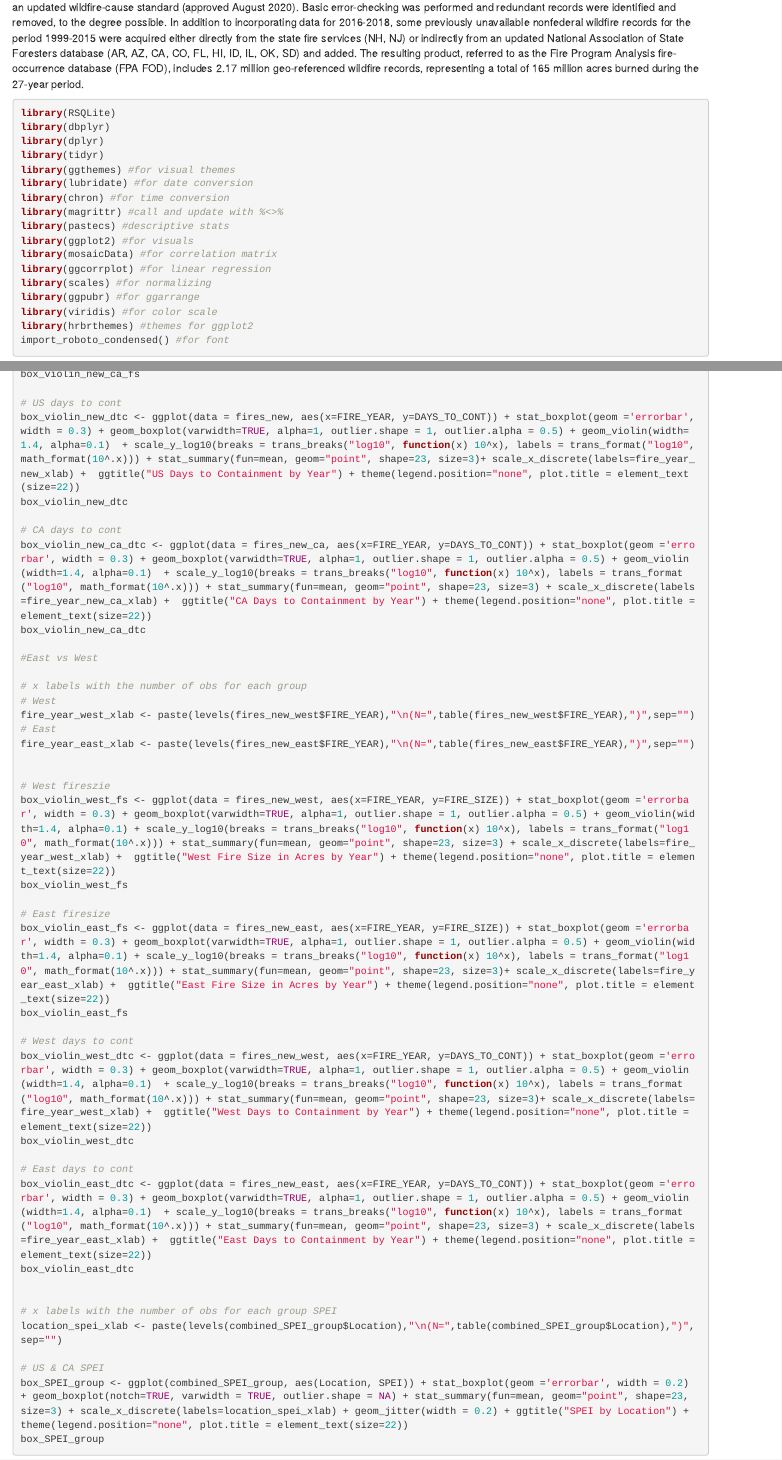
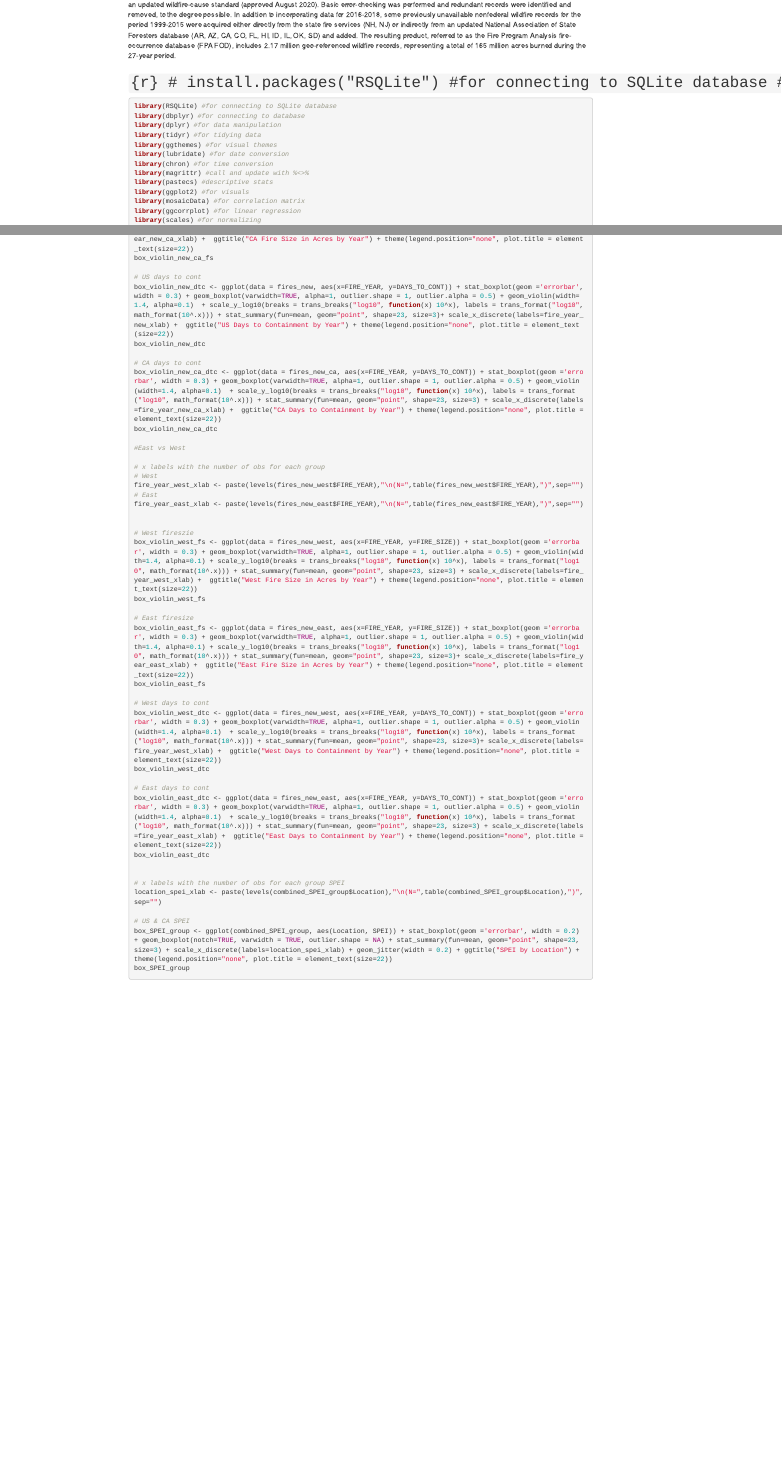
Before and after one commit to rrailton/us-wildfires-and-drought, an R Markdown document (My US Wildfires.Rmd): the page in a window 1100 px wide, from 330 px down before the commit and from 220 px down after it, so that both start at the same text, and a second part further down, joined at a grey line. Rendered offline with R 4.5, knitr and Pandoc, with nearby package versions; some code elsewhere in the file could not run offline.

Commit message:
Added install.packages() chunk
Commented it out so it doesn't run by default.

````diff
--- a/My US Wildfires.Rmd
+++ b/My US Wildfires.Rmd
@@ -14,3 +14,17 @@ knitr::opts_chunk$set(echo = TRUE, message = FALSE, warning = FALSE, fig.align =
 # Abstract (https://www.fs.usda.gov/rds/archive/Catalog/RDS-2013-0009.5)
 This data publication contains a spatial database of wildfires that occurred in the United States from 1992 to 2018. It is the fourth update of a publication originally generated to support the national Fire Program Analysis (FPA) system. The wildfire records were acquired from the reporting systems of federal, state, and local fire organizations. The following core data elements were required for records to be included in this data publication: discovery date, final fire size, and a point location at least as precise as a Public Land Survey System (PLSS) section (1-square mile grid). The data were transformed to conform, when possible, to the data standards of the National Wildfire Coordinating Group (NWCG), including an updated wildfire-cause standard (approved August 2020). Basic error-checking was performed and redundant records were identified and removed, to the degree possible. In addition to incorporating data for 2016-2018, some previously unavailable nonfederal wildfire records for the period 1999-2015 were acquired either directly from the state fire services (NH, NJ) or indirectly from an updated National Association of State Foresters database (AR, AZ, CA, CO, FL, HI, ID, IL, OK, SD) and added. The resulting product, referred to as the Fire Program Analysis fire-occurrence database (FPA FOD), includes 2.17 million geo-referenced wildfire records, representing a total of 165 million acres burned during the 27-year period.
 
+# ```{r}
+# install.packages("RSQLite") #for connecting to SQLite database
+# install.packages("dbplyr") #for connecting to database
+# install.packages("dplyr") #for data manipulation
+# install.packages("tidyr") #for tidying data
+# install.packages("ggthemes") #for visual themes
+# install.packages("lubridate") #for date conversion
+# install.packages("chron") #for time conversion
+# install.packages("magrittr") #call and update with %<>%
+# install.packages("pastecs") #descriptive stats
+# install.packages("ggplot2") #for visuals
+# install.packages("mosaicData") #for correlation matrix
+# install.packages("ggcorrplot") #for linear regression
+# install.packages("scales") #for normalizing
@@ -19,4 +36,0 @@ This data publication contains a spatial database of wildfires that occurred in
-library(RSQLite)
-library(dbplyr)
-library(dplyr)
-library(tidyr)
````
Also changed, not shown: My US Wildfires.Rmd (10 more changed lines).
